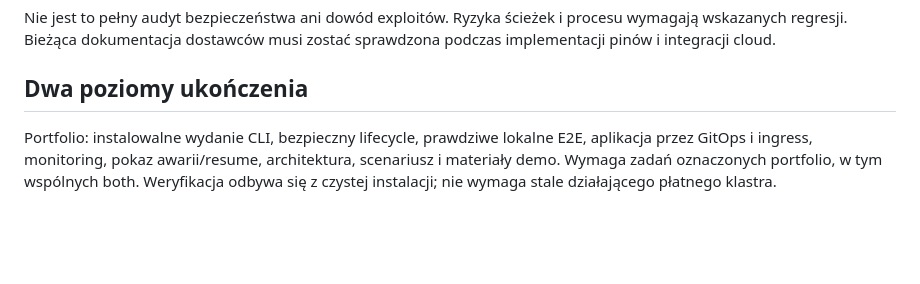
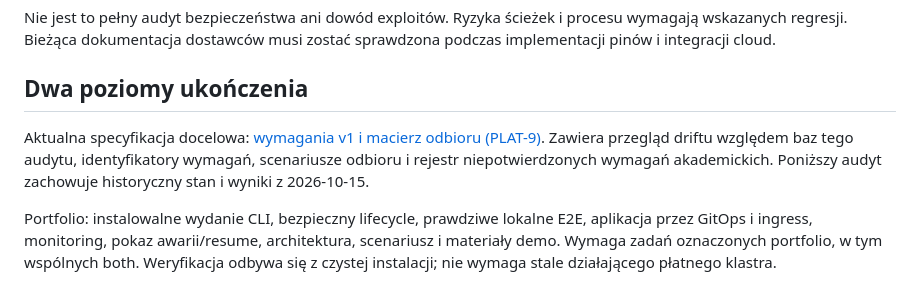
Before and after one commit to GCICHON-DEV/platformctl, a Markdown page: docs/project-audit.md, the part around the change. GitHub-like rendering; blank space fills up the shorter version.

```diff
--- a/docs/project-audit.md
+++ b/docs/project-audit.md
@@ -50,6 +50,11 @@ Pierwsza próba Go wymagała przeniesienia GOCACHE do /private/tmp ze względu n
 Nie jest to pełny audyt bezpieczeństwa ani dowód exploitów. Ryzyka ścieżek i procesu wymagają wskazanych regresji. Bieżąca dokumentacja dostawców musi zostać sprawdzona podczas implementacji pinów i integracji cloud.
 
 ## Dwa poziomy ukończenia
+
+Aktualna specyfikacja docelowa: [wymagania v1 i macierz odbioru (PLAT-9)](requirements-v1.md).
+Zawiera przegląd driftu względem baz tego audytu, identyfikatory wymagań,
+scenariusze odbioru i rejestr niepotwierdzonych wymagań akademickich.
+Poniższy audyt zachowuje historyczny stan i wyniki z 2026-10-15.
 
 Portfolio: instalowalne wydanie CLI, bezpieczny lifecycle, prawdziwe lokalne E2E, aplikacja przez GitOps i ingress, monitoring, pokaz awarii/resume, architektura, scenariusz i materiały demo. Wymaga zadań oznaczonych portfolio, w tym wspólnych both. Weryfikacja odbywa się z czystej instalacji; nie wymaga stale działającego płatnego klastra.
 
```
Also changed, not shown: README.md (+1 -0 lines), docs/requirements-v1.md (added, +133 -0 lines).
